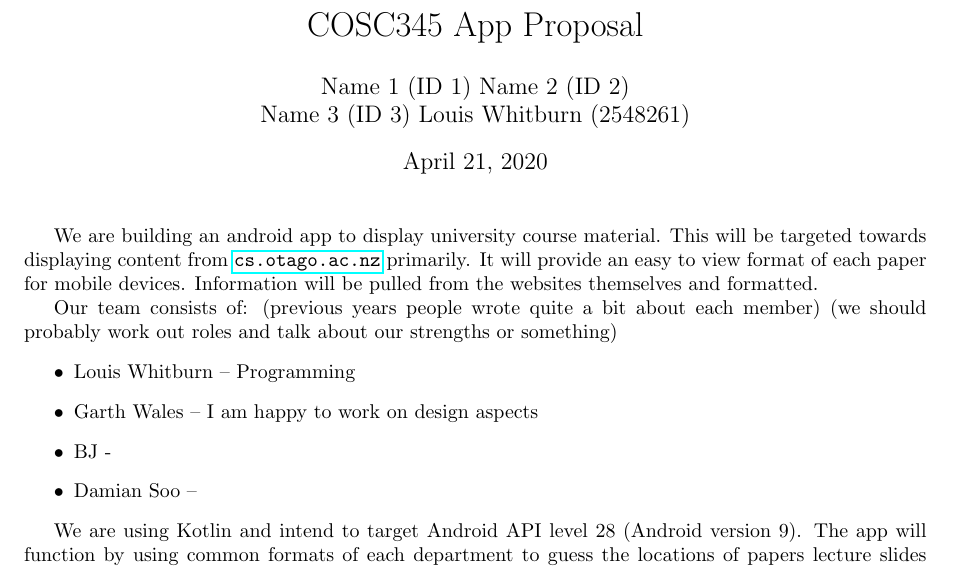
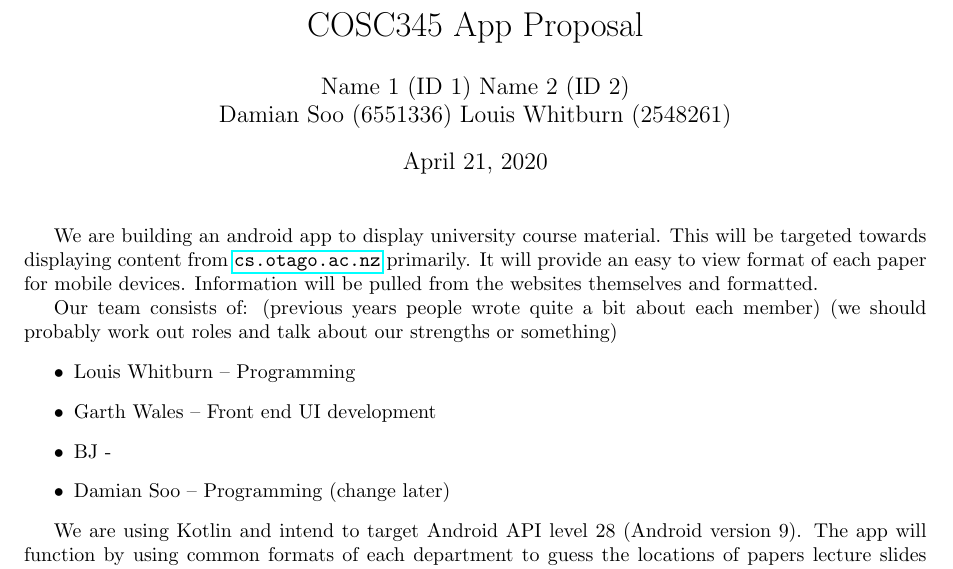
Before and after one commit to GenericPath/345, a LaTeX document (proposal/proposal.tex): part of page 1 of 2, cut so that both start at the same text. Compiled offline with pdfLaTeX.

Commit message:
Update proposal.tex

```diff
--- a/proposal/proposal.tex
+++ b/proposal/proposal.tex
@@ -8,7 +8,7 @@
 \usepackage{float}
 
 \title{COSC345 App Proposal}
-\author{Name 1 (ID 1) Name 2 (ID 2) \\ Name 3 (ID 3) Louis Whitburn (2548261)}
+\author{Name 1 (ID 1) Name 2 (ID 2) \\ Damian Soo (6551336) Louis Whitburn (2548261)}
 \date{\today}
 
 \begin{document}
@@ -20,9 +20,9 @@
 	(we should probably work out roles and talk about our strengths or something)
 	\begin{itemize}
 		\item Louis Whitburn – Programming
-		\item Garth Wales – I am happy to work on design aspects
+		\item Garth Wales – Front end UI development
 		\item BJ -
-		\item Damian Soo –
+		\item Damian Soo – Programming (change later)
 	\end{itemize}
 
 	We are using Kotlin and intend to target Android API level 28 (Android version 9). The app will function by using common formats of each department to guess the locations of papers lecture slides or other information. An example being \url{cs.otago.ac.nz/(papercode)/lectures.php} is where most COSC papers have their lecture slide PDFs. The app will then cache and display the information from these pages.
```
